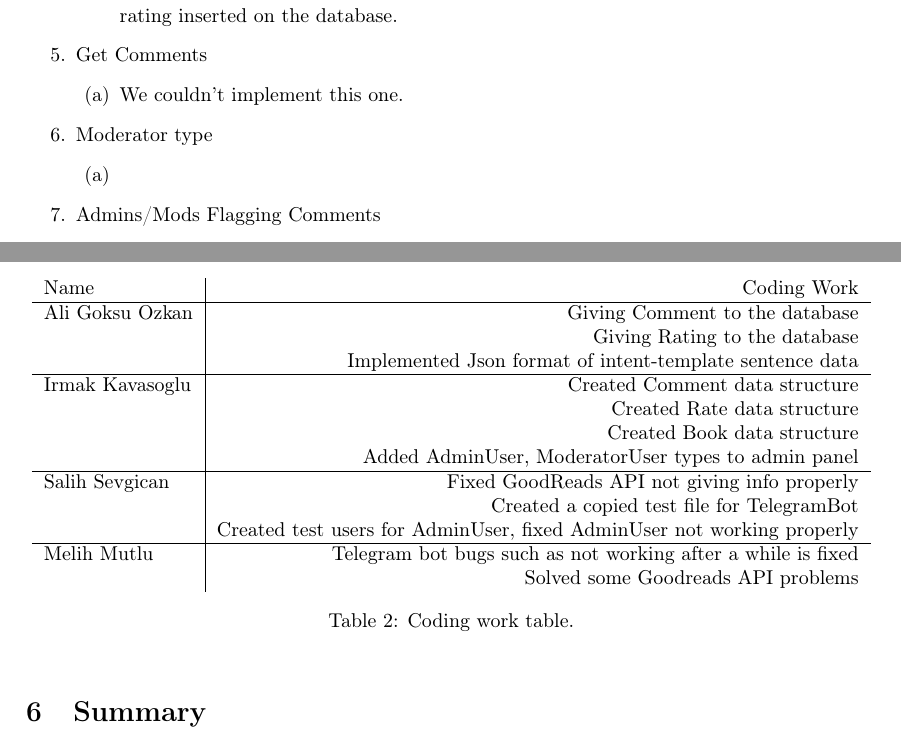
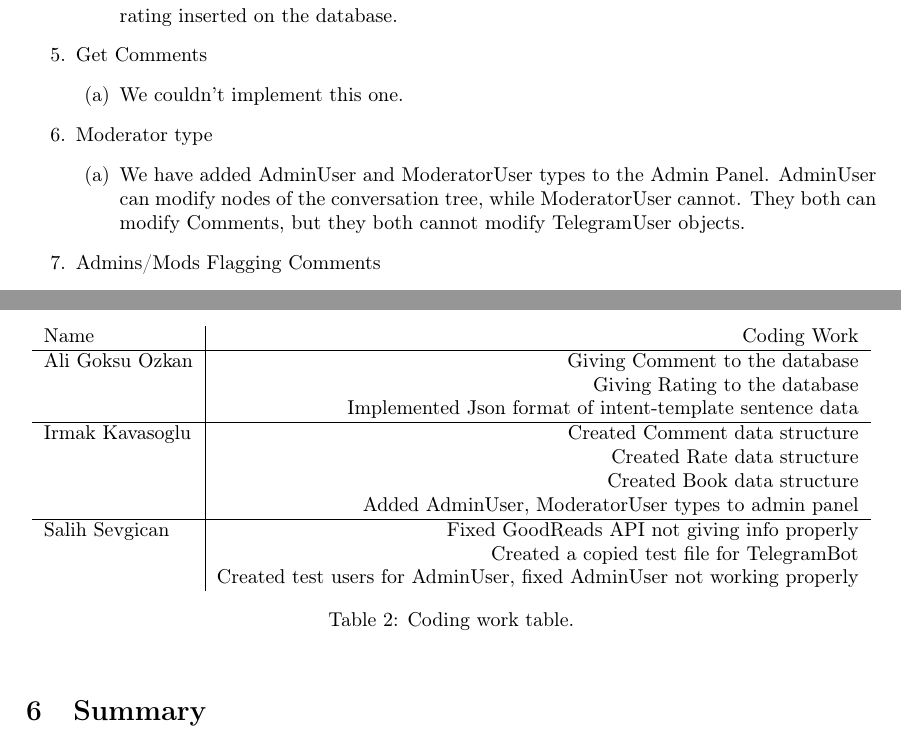
Before and after one commit to bounswe/bounswe2017group7, a LaTeX paper (project_report_2/main.tex): two parts of page 3 of 4, joined at a grey line, cut so that both start at the same text. Compiled offline with pdfLaTeX.

Commit message:
Added details for admin types to project report

```diff
--- a/project_report_2/main.tex
+++ b/project_report_2/main.tex
@@ -138,7 +138,7 @@ Wit Training from Admin Dashboard & Partially Delivered \\
  	\end{enumerate}
  	\item 	Moderator type
  	\begin{enumerate}
- 	\item
+ 	\item We have added AdminUser and ModeratorUser types to the Admin Panel. AdminUser can modify nodes of the conversation tree, while ModeratorUser cannot. They both can modify Comments, but they both cannot modify TelegramUser objects.
  	\end{enumerate}
  	\item 	Admins/Mods Flagging Comments
  	\begin{enumerate}
@@ -169,9 +169,7 @@ Irmak Kavasoglu & Created Comment data structure \\
 & Added AdminUser, ModeratorUser types to admin panel \\\hline
 Salih Sevgican & Fixed GoodReads API not giving info properly \\
 & Created a copied test file for TelegramBot \\
-& Created test users for AdminUser, fixed AdminUser not working properly \\\hline
-Melih Mutlu & Telegram bot bugs such as not working after a while is fixed \\
-& Solved some Goodreads API problems
+& Created test users for AdminUser, fixed AdminUser not working properly
 \end{tabular}
 \caption{\label{tab:codingwork}Coding work table.}
 \end{table}
```
Also changed, not shown: project_report_2/project_report_2.pdf, 2 other files.
